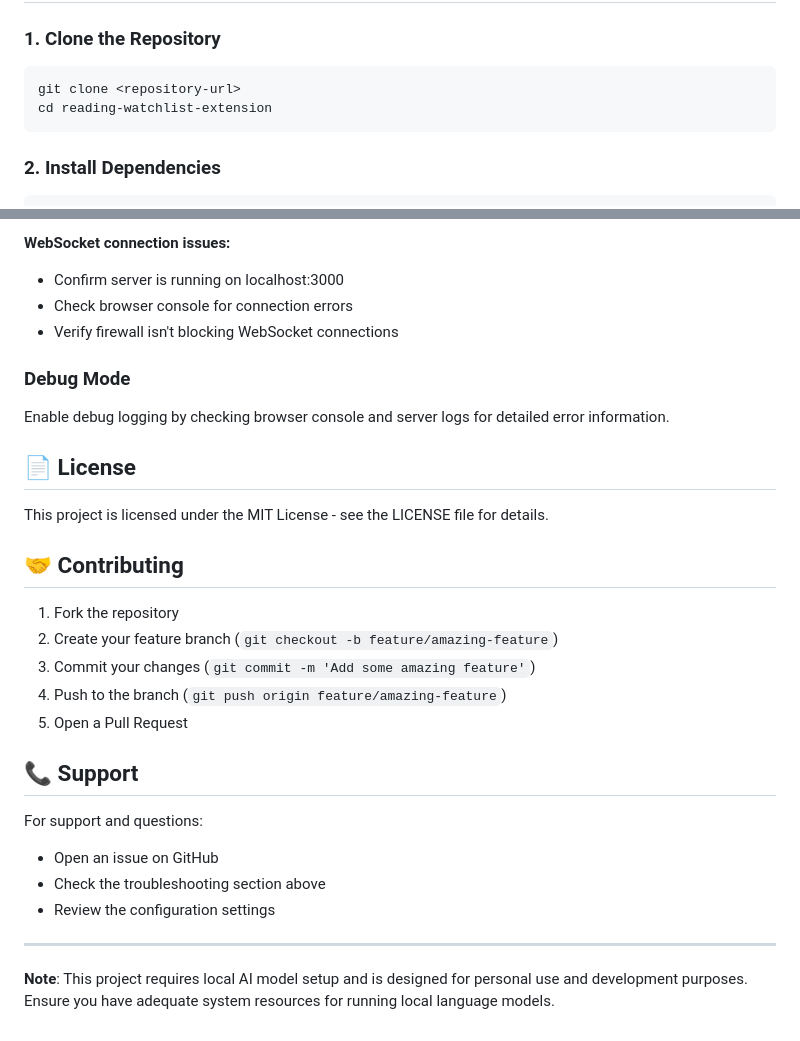
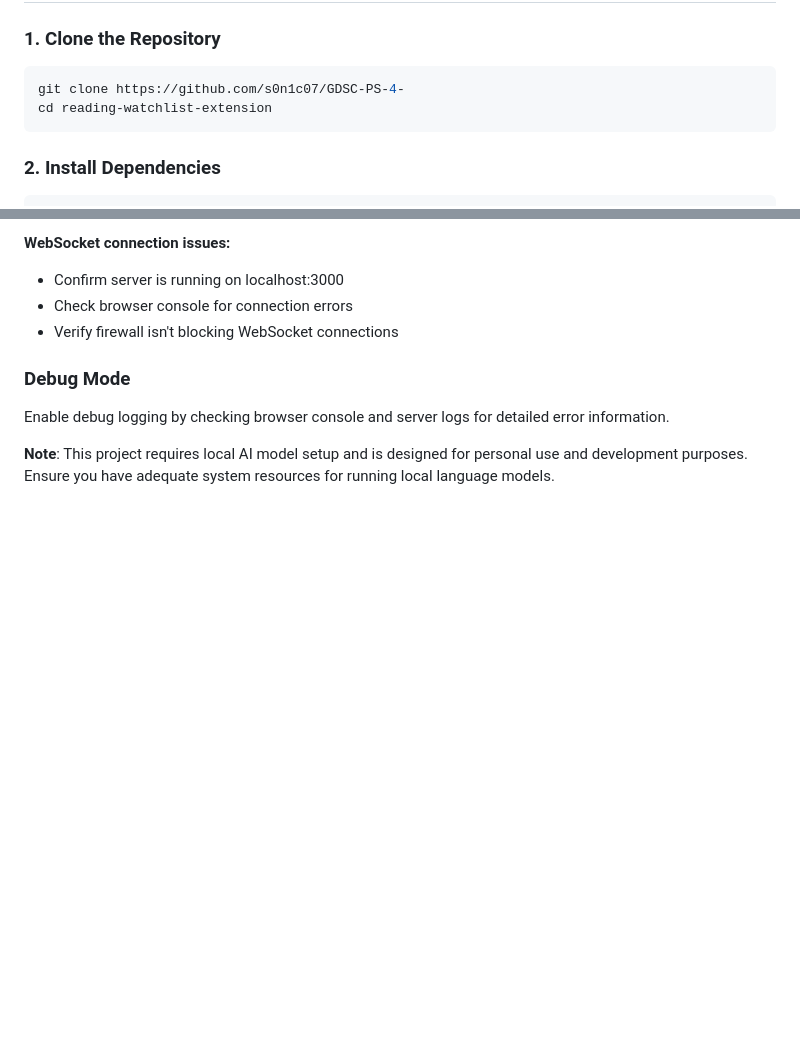
Before and after one commit to s0n1c07/GDSC-PS-4-, a Markdown page: README.md, 2 parts joined by grey strips. Rendered like a GitHub page; blank space fills up the shorter version.

````diff
--- a/README.md
+++ b/README.md
@@ -37,7 +37,7 @@ The project consists of two main components:
 
 ### 1. Clone the Repository
 ```bash
-git clone <repository-url>
+git clone https://github.com/s0n1c07/GDSC-PS-4-
 cd reading-watchlist-extension
 ```
 
@@ -196,25 +196,4 @@ Current setup uses GPT-2 Medium with these parameters:
 ### Debug Mode
 Enable debug logging by checking browser console and server logs for detailed error information.
 
-## 📄 License
-
-This project is licensed under the MIT License - see the LICENSE file for details.
-
-## 🤝 Contributing
-
-1. Fork the repository
-2. Create your feature branch (`git checkout -b feature/amazing-feature`)
-3. Commit your changes (`git commit -m 'Add some amazing feature'`)
-4. Push to the branch (`git push origin feature/amazing-feature`)
-5. Open a Pull Request
-
-## 📞 Support
-
-For support and questions:
-- Open an issue on GitHub
-- Check the troubleshooting section above
-- Review the configuration settings
-
----
-
 **Note**: This project requires local AI model setup and is designed for personal use and development purposes. Ensure you have adequate system resources for running local language models.
````
